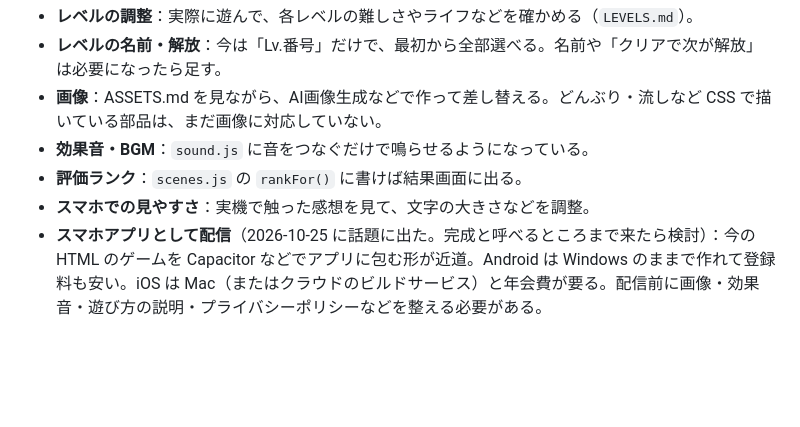
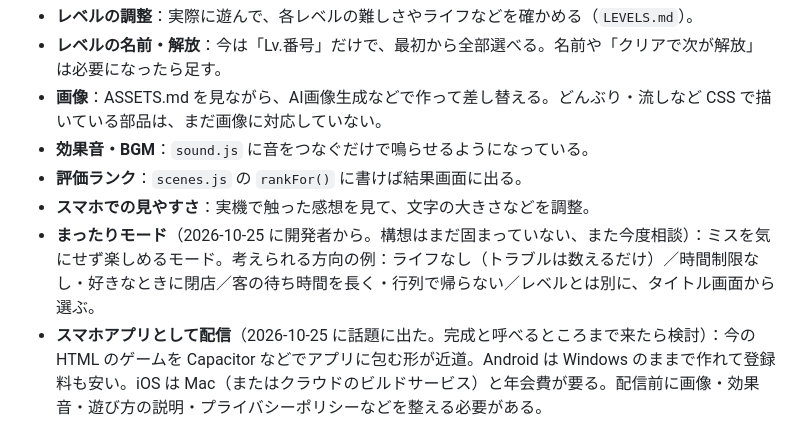
Before and after one commit to shota0033/wanope-wanko, a Markdown page: DEVLOG.md, the part around the change. Drawn GitHub-style; blank space fills up the shorter version.

Commit message:
DEVLOG：まったりモードの構想を「これからやりたいこと」に追記
Co-Authored-By: Claude Opus 5.5 <noreply@anthropic.com>

```diff
--- a/DEVLOG.md
+++ b/DEVLOG.md
@@ -172,6 +172,7 @@
 - **効果音・BGM**：`sound.js` に音をつなぐだけで鳴らせるようになっている。
 - **評価ランク**：`scenes.js` の `rankFor()` に書けば結果画面に出る。
 - **スマホでの見やすさ**：実機で触った感想を見て、文字の大きさなどを調整。
+- **まったりモード**（2026-10-25 に開発者から。構想はまだ固まっていない、また今度相談）：ミスを気にせず楽しめるモード。考えられる方向の例：ライフなし（トラブルは数えるだけ）／時間制限なし・好きなときに閉店／客の待ち時間を長く・行列で帰らない／レベルとは別に、タイトル画面から選ぶ。
 - **スマホアプリとして配信**（2026-10-25 に話題に出た。完成と呼べるところまで来たら検討）：今の HTML のゲームを Capacitor などでアプリに包む形が近道。Android は Windows のままで作れて登録料も安い。iOS は Mac（またはクラウドのビルドサービス）と年会費が要る。配信前に画像・効果音・遊び方の説明・プライバシーポリシーなどを整える必要がある。
 
 ## 開発のときの約束ごと
```
